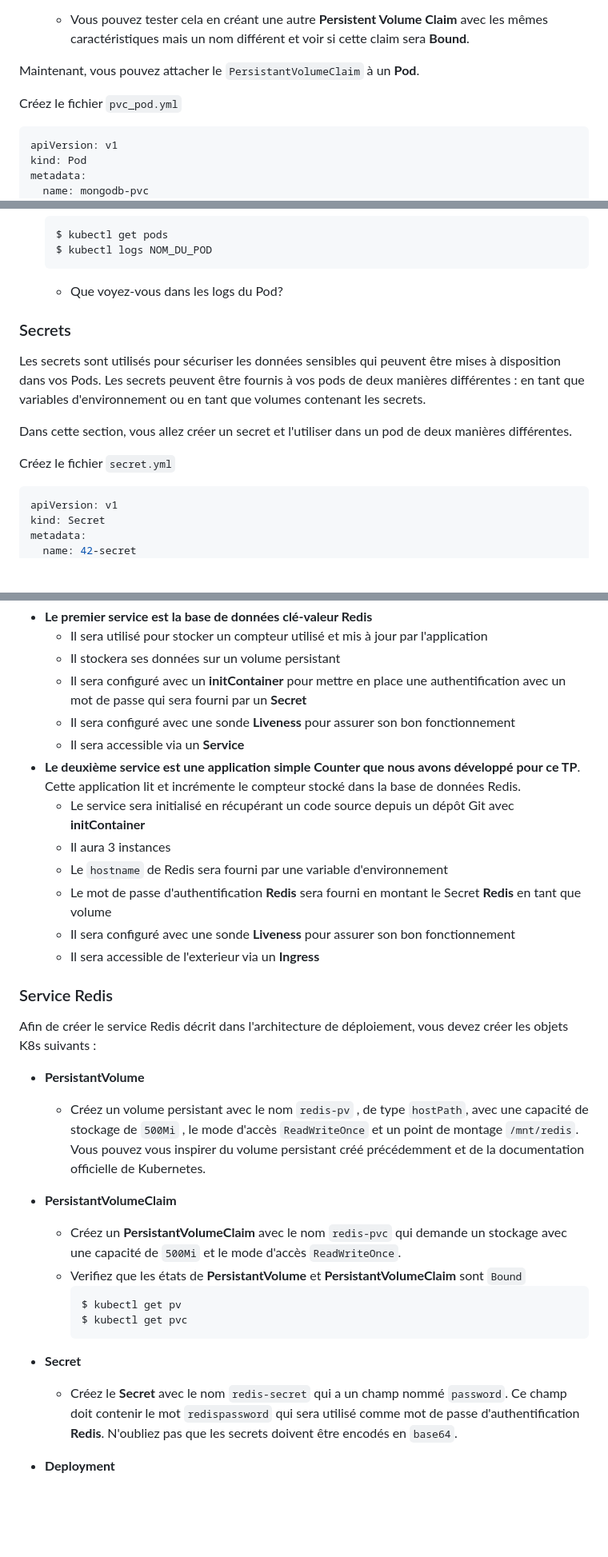
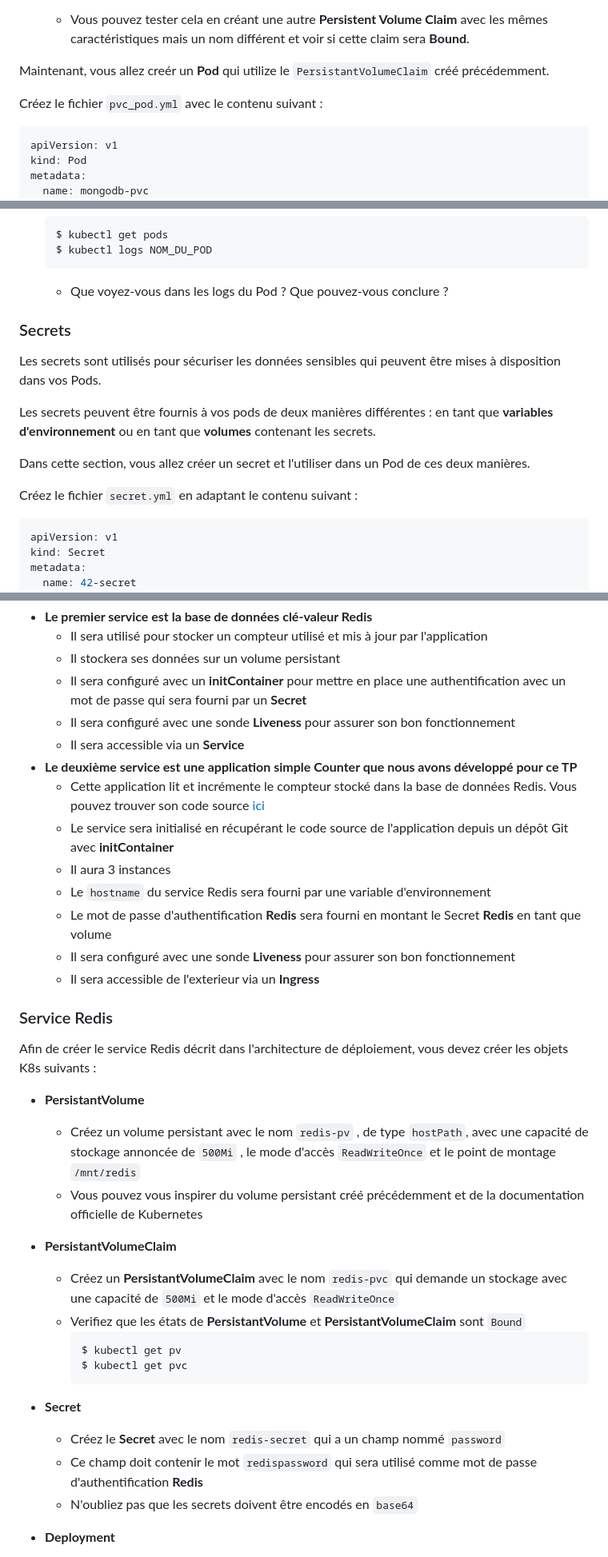
Before and after one commit to vladostp/courses, a Markdown page: kubernetes-iut/tp-kubernetes/Readme.md, 3 parts joined by grey strips. Shown: that part at 80% size. Drawn GitHub-style; blank space fills up the shorter version.

Commit message:
Update TP Kubernetes IUT

````diff
--- a/kubernetes-iut/tp-kubernetes/Readme.md
+++ b/kubernetes-iut/tp-kubernetes/Readme.md
@@ -479,9 +489,9 @@ spec:
 - **Est-ce que deux claims peuvent utiliser le même volume persistant ?**
     - Vous pouvez tester cela en créant une autre **Persistent Volume Claim** avec les mêmes caractéristiques mais un nom différent et voir si cette claim sera **Bound**.
 
-Maintenant, vous pouvez attacher le `PersistantVolumeClaim` à un **Pod**.
+Maintenant, vous allez creér un **Pod** qui utilize le `PersistantVolumeClaim` créé précédemment.
 
-Créez le fichier `pvc_pod.yml`
+Créez le fichier `pvc_pod.yml` avec le contenu suivant :
 ```yaml
 apiVersion: v1
 kind: Pod
@@ -547,15 +558,16 @@ spec:
     $ kubectl get pods
     $ kubectl logs NOM_DU_POD
     ```
-    - Que voyez-vous dans les logs du Pod?
+    - Que voyez-vous dans les logs du Pod ? Que pouvez-vous conclure ?
 
 ### Secrets
 Les secrets sont utilisés pour sécuriser les données sensibles qui peuvent être mises à disposition dans vos Pods.
-Les secrets peuvent être fournis à vos pods de deux manières différentes : en tant que variables d'environnement ou en tant que volumes contenant les secrets.
 
-Dans cette section, vous allez créer un secret et l'utiliser dans un pod de deux manières différentes.
+Les secrets peuvent être fournis à vos pods de deux manières différentes : en tant que **variables d'environnement** ou en tant que **volumes** contenant les secrets.
 
-Créez le fichier `secret.yml`
+Dans cette section, vous allez créer un secret et l'utiliser dans un Pod de ces deux manières.
+
+Créez le fichier `secret.yml` en adaptant le contenu suivant :
 ```yaml
 apiVersion: v1
 kind: Secret
@@ -847,21 +863,24 @@ L'application sera composée des deux services :
   - Il sera configuré avec un **initContainer** pour mettre en place une authentification avec un mot de passe qui sera fourni par un **Secret**
   - Il sera configuré avec une sonde **Liveness** pour assurer son bon fonctionnement
   - Il sera accessible via un **Service**
-- **Le deuxième service est une application simple Counter que nous avons développé pour ce TP**. Cette application lit et incrémente le compteur stocké dans la base de données Redis.
-  - Le service sera initialisé en récupérant un code source depuis un dépôt Git avec **initContainer**
+- **Le deuxième service est une application simple Counter que nous avons développé pour ce TP**
+  - Cette application lit et incrémente le compteur stocké dans la base de données Redis. Vous pouvez trouver son code source [ici](https://forge.univ-lyon1.fr/vladimir.ostapenco/counter-application/-/raw/main/index.php)
+  - Le service sera initialisé en récupérant le code source de l'application depuis un dépôt Git avec **initContainer**
   - Il aura 3 instances
-  - Le `hostname` de Redis sera fourni par une variable d'environnement
+  - Le `hostname` du service Redis sera fourni par une variable d'environnement
   - Le mot de passe d'authentification **Redis** sera fourni en montant le Secret **Redis** en tant que volume
   - Il sera configuré avec une sonde **Liveness** pour assurer son bon fonctionnement
   - Il sera accessible de l'exterieur via un **Ingress**
 
 ### Service Redis
 Afin de créer le service Redis décrit dans l'architecture de déploiement, vous devez créer les objets K8s suivants :
+
 - **PersistantVolume**
-  - Créez un volume persistant avec le nom `redis-pv` , de type `hostPath`,  avec une capacité de stockage de `500Mi` , le mode d'accès `ReadWriteOnce` et un point de montage `/mnt/redis`. Vous pouvez vous inspirer du volume persistant créé précédemment et de la documentation officielle de Kubernetes.
+  - Créez un volume persistant avec le nom `redis-pv` , de type `hostPath`,  avec une capacité de stockage annoncée de `500Mi` , le mode d'accès `ReadWriteOnce` et le point de montage `/mnt/redis`
+  - Vous pouvez vous inspirer du volume persistant créé précédemment et de la documentation officielle de Kubernetes
 
 - **PersistantVolumeClaim**
-  - Créez un **PersistantVolumeClaim** avec le nom `redis-pvc` qui demande un stockage avec une capacité de `500Mi` et le mode d'accès `ReadWriteOnce`.
+  - Créez un **PersistantVolumeClaim** avec le nom `redis-pvc` qui demande un stockage avec une capacité de `500Mi` et le mode d'accès `ReadWriteOnce`
   - Verifiez que les états de **PersistantVolume** et **PersistantVolumeClaim** sont `Bound`
     ```bash
     $ kubectl get pv
@@ -869,7 +888,9 @@ Afin de créer le service Redis décrit dans l'architecture de déploiement, vou
     ```
 
 - **Secret**
-  - Créez le **Secret** avec le nom `redis-secret` qui a un champ nommé `password`. Ce champ doit contenir le mot `redispassword` qui sera utilisé comme mot de passe d'authentification **Redis**. N'oubliez pas que les secrets doivent être encodés en `base64`.
+  - Créez le **Secret** avec le nom `redis-secret` qui a un champ nommé `password`
+  - Ce champ doit contenir le mot `redispassword` qui sera utilisé comme mot de passe d'authentification **Redis**
+  - N'oubliez pas que les secrets doivent être encodés en `base64`
 
 - **Deployment**
   - Créez un déploiement portant le nom `redis-deployment` qui crée un seul replica du **Pod** avec
````
Also changed, not shown: other parts of kubernetes-iut/tp-kubernetes/Readme.md (+51 -32 lines).
